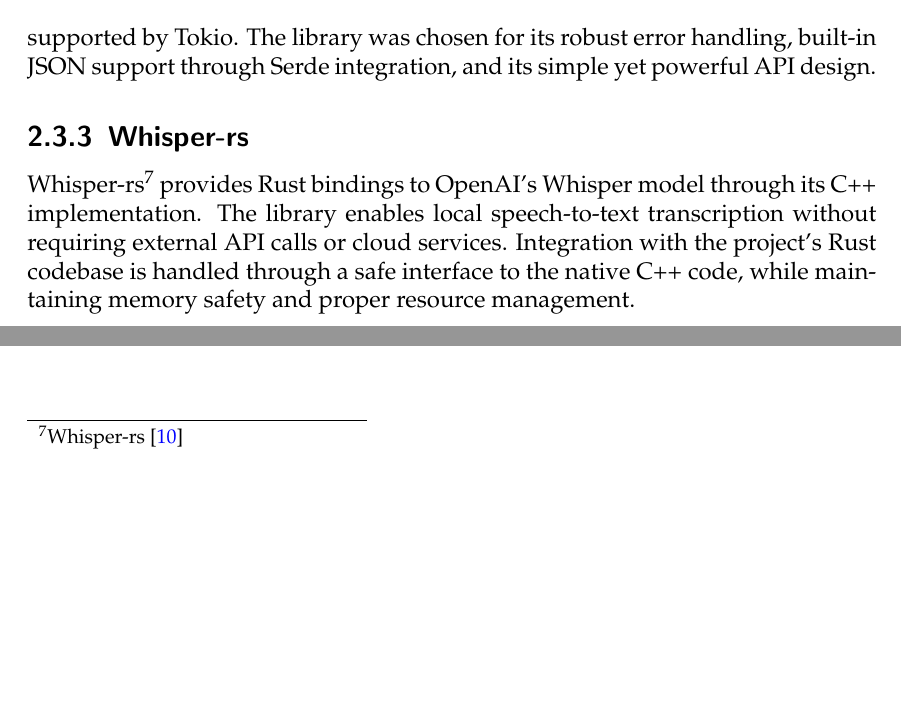
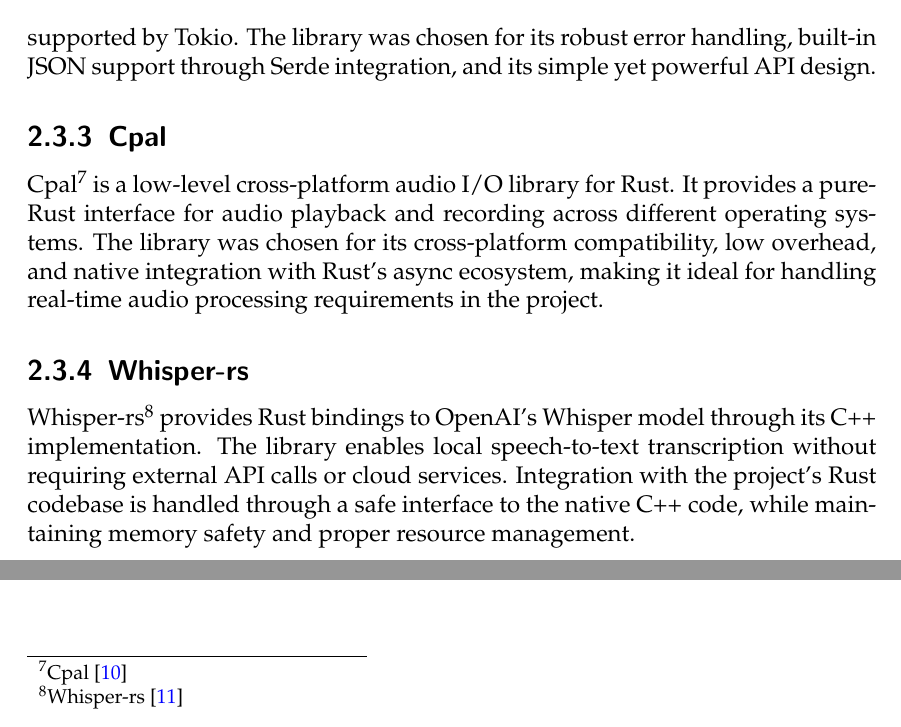
Before and after one commit to eagely/voice-docs, a LaTeX thesis (main.tex, which reads topics/technologies.tex): two parts of page 13 of 23, joined at a grey line, cut so that both start at the same text, the shorter picture padded with empty space. Compiled offline with pdfLaTeX.

Commit message:
Add cpal to technologies

```diff
--- a/topics/technologies.tex
+++ b/topics/technologies.tex
@@ -71,6 +71,12 @@
 It provides an ergonomic interface for making HTTP requests while leveraging the async/await syntax supported by Tokio.
 The library was chosen for its robust error handling, built-in JSON support through Serde integration, and its simple yet powerful API design.
 
+\subsection{Cpal}
+Cpal\footnote{Cpal \cite{cpal}} is a low-level cross-platform audio I/O library for Rust.
+It provides a pure-Rust interface for audio playback and recording across different operating systems.
+The library was chosen for its cross-platform compatibility, low overhead, and native integration with Rust's async ecosystem,
+making it ideal for handling real-time audio processing requirements in the project.
+
 \subsection{Whisper-rs}
 Whisper-rs\footnote{Whisper-rs \cite{whisper-rs}} provides Rust bindings to OpenAI's Whisper model through its C++ implementation.
 The library enables local speech-to-text transcription without requiring external API calls or cloud services.
```
Also changed, not shown: references.bib (+8 -1 lines).
